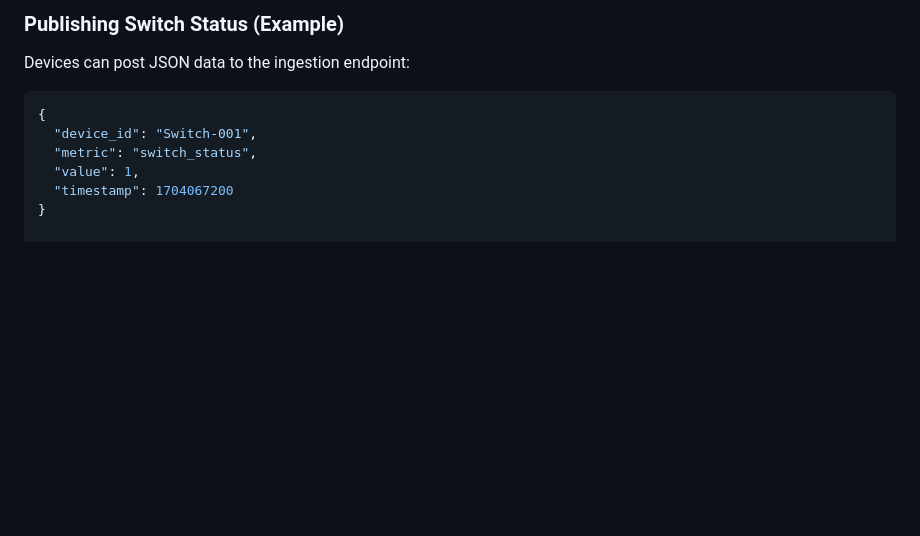
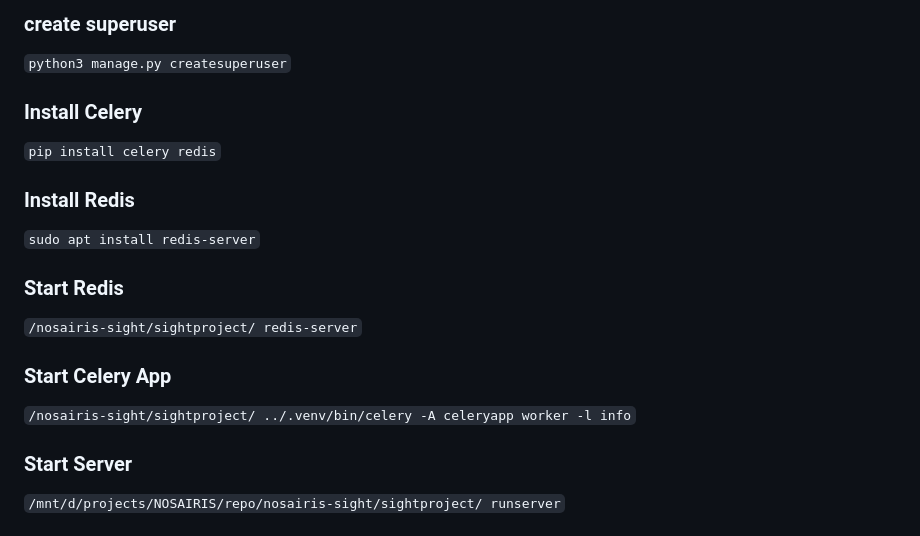
Before and after one commit to cbalan30/nosairis-sight, a Markdown page: README.md, the part around the change printed below. Rendered like a GitHub page; blank space fills up the shorter version.

````diff
--- a/README.md
+++ b/README.md
@@ -81,11 +79,21 @@ To connect an IoT device, you need to use our lightweight **N'osairis Agent** or
 
-### Publishing Switch Status (Example)
+### create superuser
+`python3 manage.py createsuperuser`
 
-Devices can post JSON data to the ingestion endpoint:
-```json
-{
-  "device_id": "Switch-001",
-  "metric": "switch_status",
-  "value": 1,
-  "timestamp": 1704067200
-}
+### Install Celery
+`pip install celery redis`
+
+### Install Redis
+`sudo apt install redis-server`
+
+### Start Redis
+`/nosairis-sight/sightproject/ redis-server`
+
+### Start Celery App
+`/nosairis-sight/sightproject/ ../.venv/bin/celery -A celeryapp worker -l info`
+
+### Start Server
+`/mnt/d/projects/NOSAIRIS/repo/nosairis-sight/sightproject/ runserver`
+
+
+
````
Also changed, not shown: other parts of README.md (+56 -41 lines).
